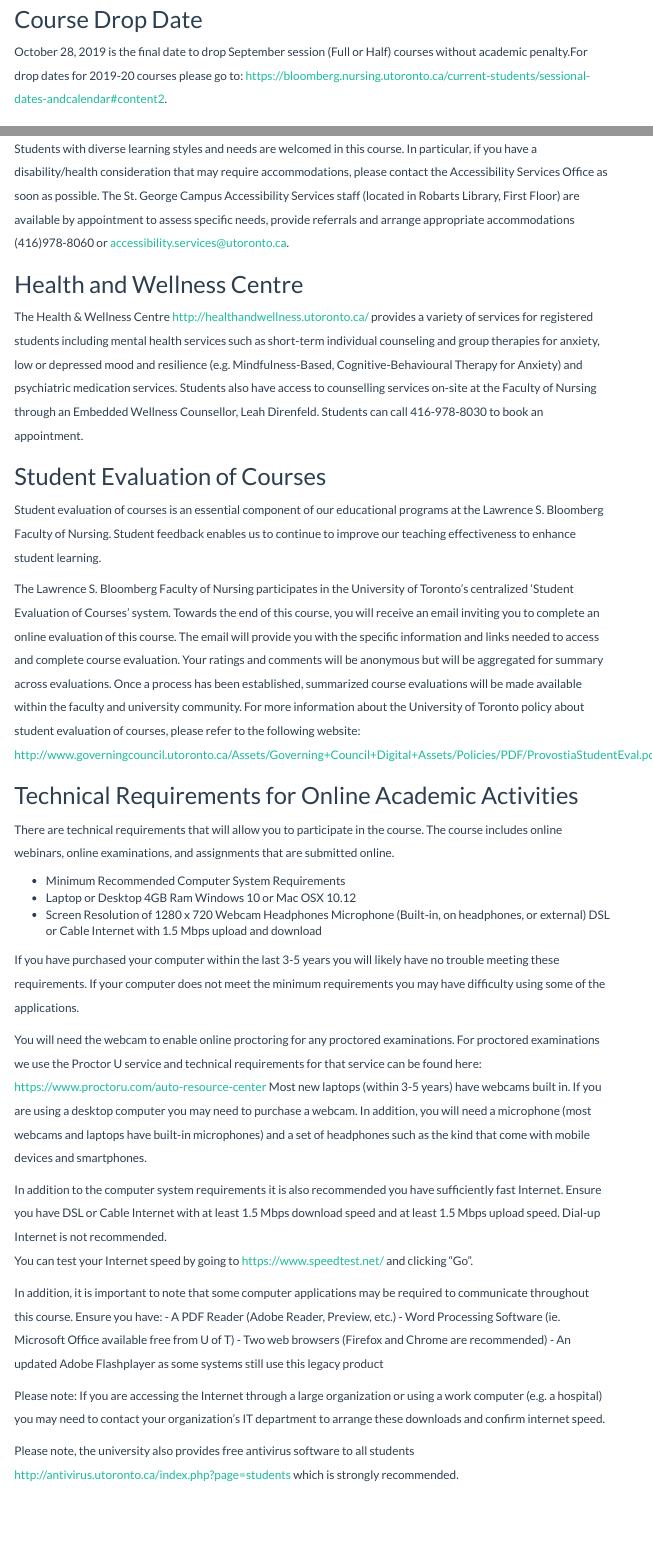
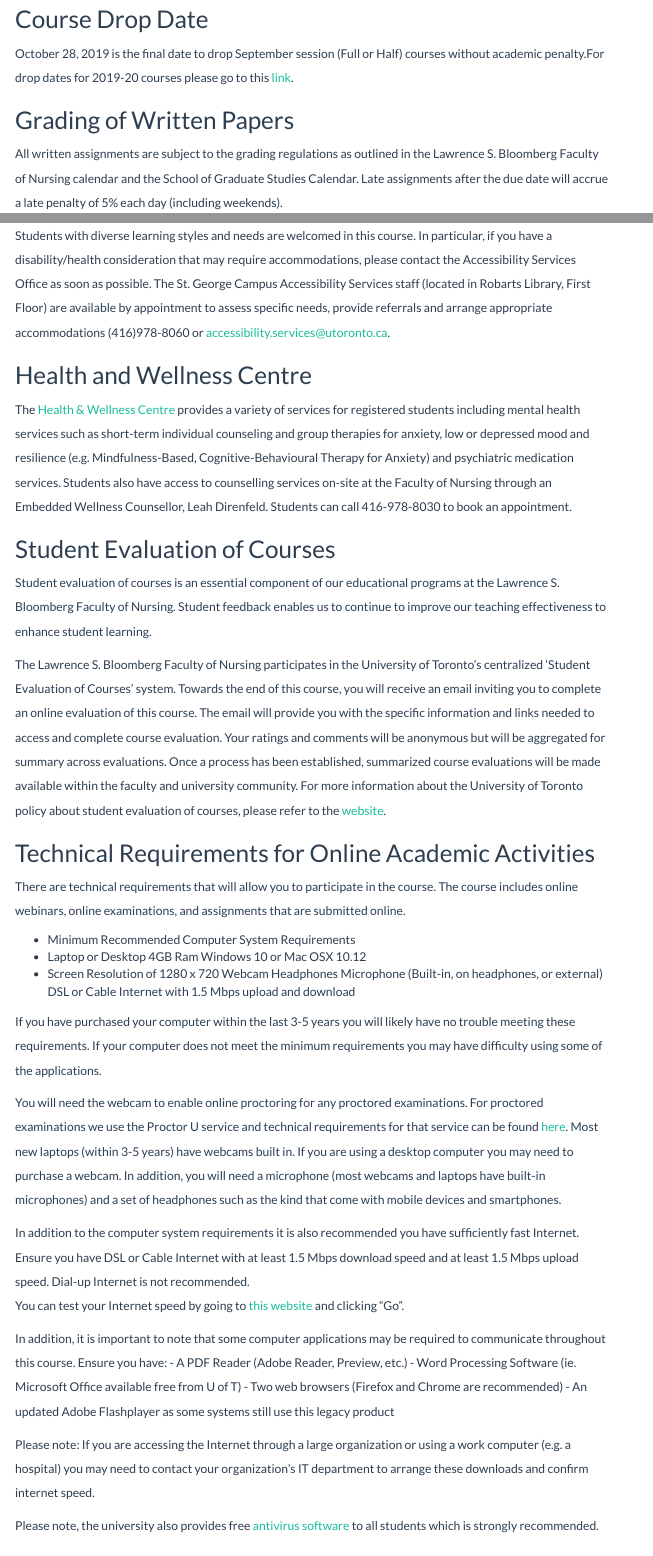
Before and after one commit to awconway/awconway.github.io, an R Markdown document (NUR1027/syllabus/Syllabus.Rmd): the page in a window 1100 px wide, from 6440 px down before the commit and from 6700 px down after it, so that both start at the same text, and a second part further down, joined at a grey line. The pictures show the output file NUR1027/syllabus/Syllabus.html that the author committed with the source, opened offline; menus at the side of the page are left out.

Commit message:
fixed hyperlinks

```diff
--- a/NUR1027/syllabus/Syllabus.Rmd
+++ b/NUR1027/syllabus/Syllabus.Rmd
@@ -291,12 +291,11 @@ Certain rules of etiquette are also recommended for online discussions (Netiquet
 
 ## Course Drop Date
 
-October 28, 2019 is the final date to drop September session (Full or Half) courses without academic penalty.For drop dates for 2019-20 courses please go to: https://bloomberg.nursing.utoronto.ca/current-students/sessional-dates-andcalendar#content2.
+October 28, 2019 is the final date to drop September session (Full or Half) courses without academic penalty.For drop dates for 2019-20 courses please go to this <a target="_blank" href="https://bloomberg.nursing.utoronto.ca/current-students/course-timetables#content2">link</a>.
 
 ## Grading of Written Papers
 
-All written assignments are subject to the grading regulations as outlined in the Lawrence S. Bloomberg Faculty of Nursing calendar and the School of Graduate Studies Calendar. Late assignments after the due date will accrue a late penalty of 5% each day (including
-weekends).
+All written assignments are subject to the grading regulations as outlined in the Lawrence S. Bloomberg Faculty of Nursing calendar and the School of Graduate Studies Calendar. Late assignments after the due date will accrue a late penalty of 5% each day (including weekends).
 
 ## Submission of assignments
 
@@ -346,15 +345,15 @@ Students with diverse learning styles and needs are welcomed in this course. In
 
 ## Health and Wellness Centre
 
-The Health & Wellness Centre http://healthandwellness.utoronto.ca/  provides a variety of services for registered students including mental health services such as short-term individual counseling and group therapies for anxiety, low or depressed mood and resilience (e.g. Mindfulness-Based, Cognitive-Behavioural Therapy for Anxiety) and psychiatric medication services. Students also have access to counselling services on-site at the Faculty of Nursing through an Embedded Wellness Counsellor, Leah Direnfeld. Students can call 416-978-8030 to book an appointment.
+The <a target="_blank" href="http://healthandwellness.utoronto.ca/">Health & Wellness Centre</a>  provides a variety of services for registered students including mental health services such as short-term individual counseling and group therapies for anxiety, low or depressed mood and resilience (e.g. Mindfulness-Based, Cognitive-Behavioural Therapy for Anxiety) and psychiatric medication services. Students also have access to counselling services on-site at the Faculty of Nursing through an Embedded Wellness Counsellor, Leah Direnfeld. Students can call 416-978-8030 to book an appointment.
 
 
 ## Student Evaluation of Courses
 
 Student evaluation of courses is an essential component of our educational programs at the Lawrence S. Bloomberg Faculty of Nursing.  Student feedback enables us to continue to improve our teaching effectiveness to enhance student learning.
 
-The Lawrence S. Bloomberg Faculty of Nursing participates in the University of Toronto’s centralized ‘Student Evaluation of Courses’ system. Towards the end of this course, you will receive an email inviting you to complete an online evaluation of this course. The email will provide you with the specific information and links needed to access and complete course evaluation. Your ratings and comments will be anonymous but will be aggregated for summary across evaluations. Once a process has been established, summarized course evaluations will be made available within the faculty and university community. For more information about the University of Toronto policy about student evaluation of courses, please refer to the following website:
-http://www.governingcouncil.utoronto.ca/Assets/Governing+Council+Digital+Assets/Policies/PDF/ProvostiaStudentEval.pdf
+The Lawrence S. Bloomberg Faculty of Nursing participates in the University of Toronto’s centralized ‘Student Evaluation of Courses’ system. Towards the end of this course, you will receive an email inviting you to complete an online evaluation of this course. The email will provide you with the specific information and links needed to access and complete course evaluation. Your ratings and comments will be anonymous but will be aggregated for summary across evaluations. Once a process has been established, summarized course evaluations will be made available within the faculty and university community. For more information about the University of Toronto policy about student evaluation of courses, please refer to the
+<a target="_blank" href="http://www.governingcouncil.utoronto.ca/Assets/Governing+Council+Digital+Assets/Policies/PDF/ProvostiaStudentEval.pdf">website</a>.
 
 
 ## Technical Requirements for Online Academic Activities
@@ -367,10 +366,10 @@ There are technical requirements that will allow you to participate in the cours
 
 If you have purchased your computer within the last 3-5 years you will likely have no trouble meeting these requirements.  If your computer does not meet the minimum requirements you may have difficulty using some of the applications.
 
-You will need the webcam to enable online proctoring for any proctored examinations.  For proctored examinations we use the Proctor U service and technical requirements for that service can be found here: https://www.proctoru.com/auto-resource-center  Most new laptops (within 3-5 years) have webcams built in. If you are using a desktop computer you may need to purchase a webcam. In addition, you will need a microphone (most webcams and laptops have built-in microphones) and a set of headphones such as the kind that come with mobile devices and smartphones.
+You will need the webcam to enable online proctoring for any proctored examinations.  For proctored examinations we use the Proctor U service and technical requirements for that service can be found <a target="_blank" href="https://www.proctoru.com/auto-resource-center">here</a>.  Most new laptops (within 3-5 years) have webcams built in. If you are using a desktop computer you may need to purchase a webcam. In addition, you will need a microphone (most webcams and laptops have built-in microphones) and a set of headphones such as the kind that come with mobile devices and smartphones.
 
 In addition to the computer system requirements it is also recommended you have sufficiently fast Internet. Ensure you have DSL or Cable Internet with at least 1.5 Mbps download speed and at least 1.5 Mbps upload speed. Dial-up Internet is not recommended.
-You can test your Internet speed by going to https://www.speedtest.net/ and clicking “Go”.
+You can test your Internet speed by going to <a target="_blank" href="https://www.speedtest.net/">this website</a> and clicking “Go”.
 
 In addition, it is important to note that some computer applications may be required to communicate throughout this course.  Ensure you have:
 -	A PDF Reader (Adobe Reader, Preview, etc.)
@@ -380,7 +379,7 @@ In addition, it is important to note that some computer applications may be requ
 
 Please note: If you are accessing the Internet through a large organization or using a work computer (e.g. a hospital) you may need to contact your organization’s IT department to arrange these downloads and confirm internet speed.
 
-Please note, the university also provides free antivirus software to all students http://antivirus.utoronto.ca/index.php?page=students which is strongly recommended.
+Please note, the university also provides free <a target="_blank" href="http://antivirus.utoronto.ca/index.php?page=students">antivirus software</a> to all students which is strongly recommended.
 
 
 # Evaluation methods
```
Also changed, not shown: NUR1027/syllabus/Syllabus.html, NUR1027/syllabus/Syllabus.Rmd (4 more changed lines).
